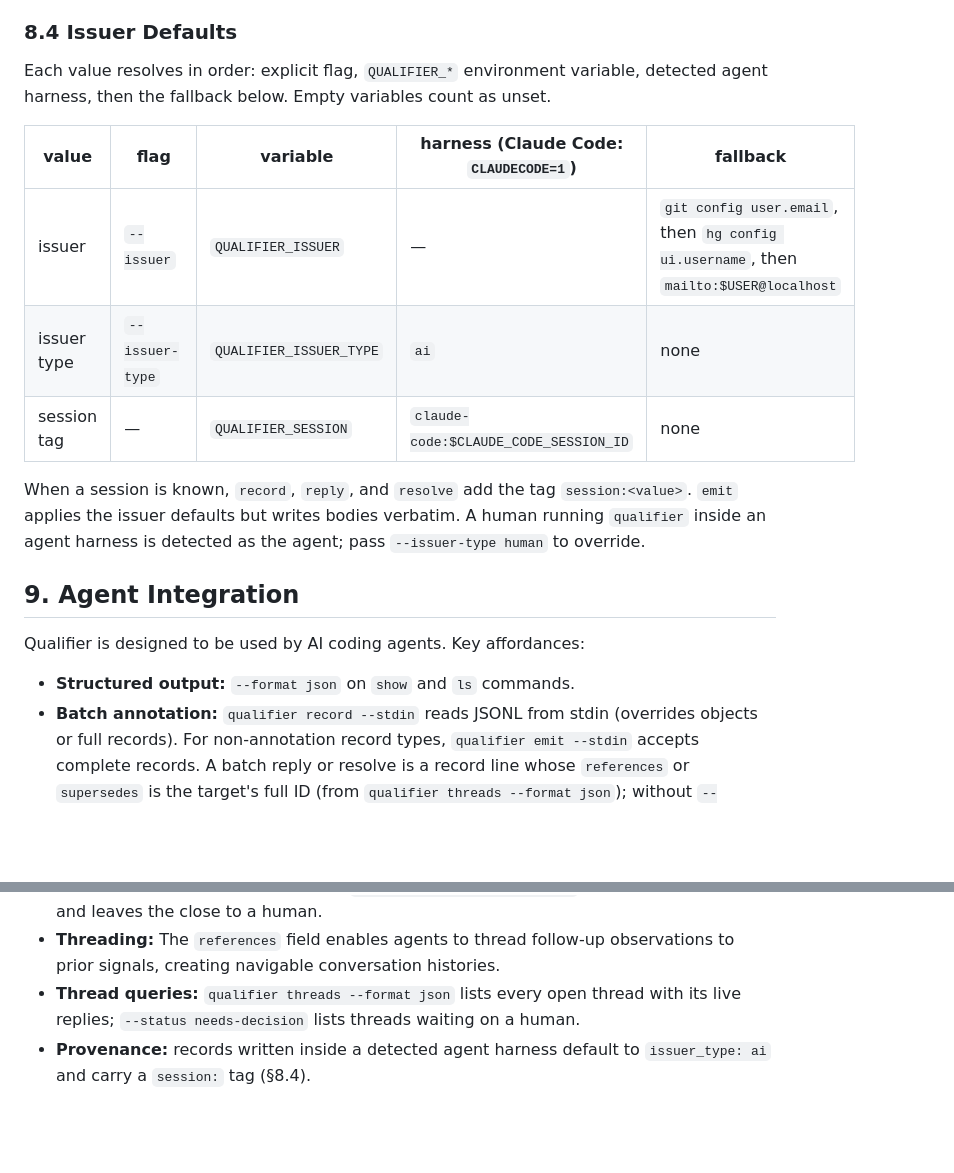
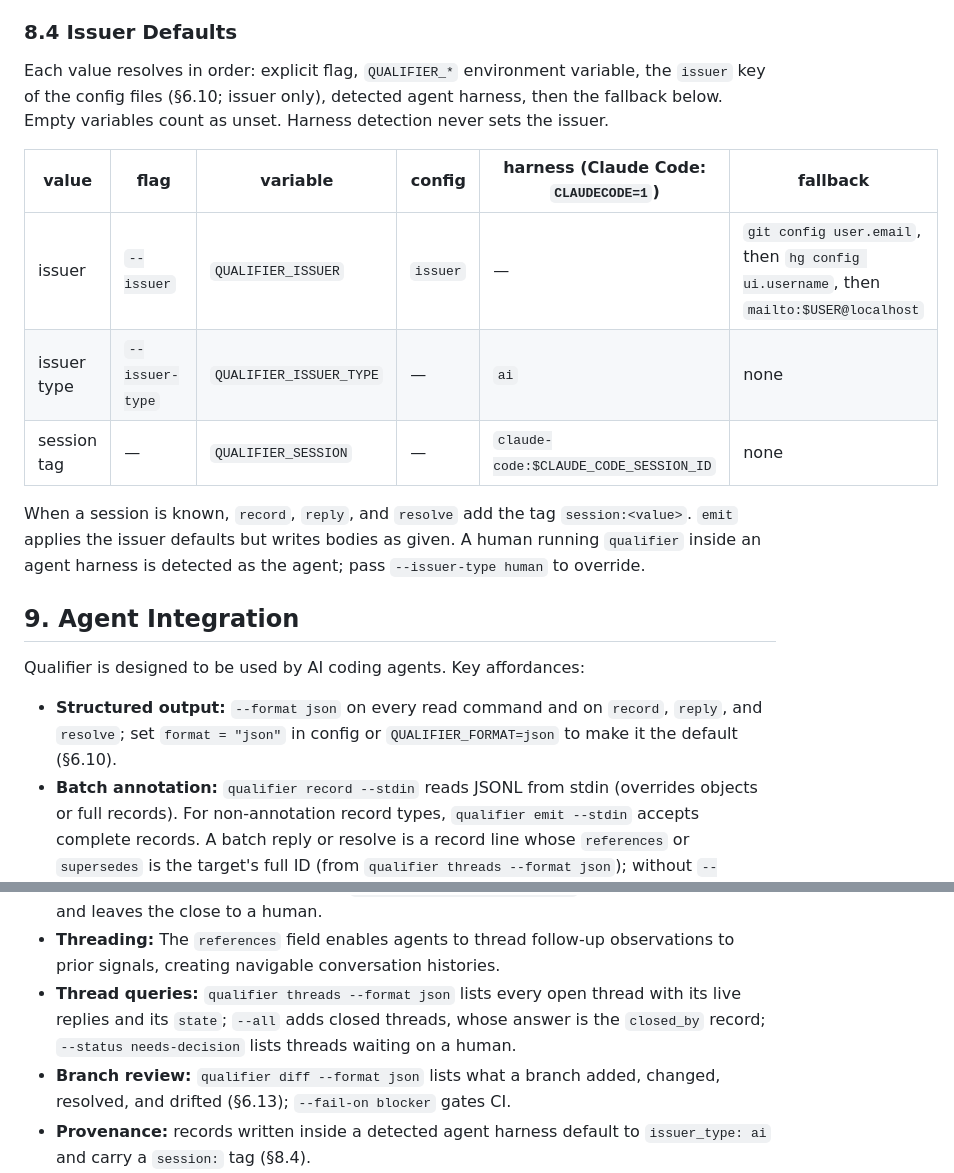
Before and after one commit to empathic/qualifier, a Markdown page: SPEC.md, 2 parts joined by grey strips. Rendered like a GitHub page; blank space fills up the shorter version.

Commit message:
docs(spec): add the config issuer to §8.4 and the JSON, thread-state and diff affordances to §9

```diff
--- a/SPEC.md
+++ b/SPEC.md
@@ -1784,25 +1784,28 @@ Delegates to the underlying VCS blame/annotate command:
 ### 8.4 Issuer Defaults
 
 Each value resolves in order: explicit flag, `QUALIFIER_*` environment
-variable, detected agent harness, then the fallback below. Empty variables
-count as unset.
-
-| value | flag | variable | harness (Claude Code: `CLAUDECODE=1`) | fallback |
-|---|---|---|---|---|
-| issuer | `--issuer` | `QUALIFIER_ISSUER` | — | `git config user.email`, then `hg config ui.username`, then `mailto:$USER@localhost` |
-| issuer type | `--issuer-type` | `QUALIFIER_ISSUER_TYPE` | `ai` | none |
-| session tag | — | `QUALIFIER_SESSION` | `claude-code:$CLAUDE_CODE_SESSION_ID` | none |
+variable, the `issuer` key of the config files (§6.10; issuer only),
+detected agent harness, then the fallback below. Empty variables count as
+unset. Harness detection never sets the issuer.
+
+| value | flag | variable | config | harness (Claude Code: `CLAUDECODE=1`) | fallback |
+|---|---|---|---|---|---|
+| issuer | `--issuer` | `QUALIFIER_ISSUER` | `issuer` | — | `git config user.email`, then `hg config ui.username`, then `mailto:$USER@localhost` |
+| issuer type | `--issuer-type` | `QUALIFIER_ISSUER_TYPE` | — | `ai` | none |
+| session tag | — | `QUALIFIER_SESSION` | — | `claude-code:$CLAUDE_CODE_SESSION_ID` | none |
 
 When a session is known, `record`, `reply`, and `resolve` add the tag
 `session:<value>`. `emit` applies the issuer defaults but writes bodies
-verbatim. A human running `qualifier` inside an agent harness is detected
+as given. A human running `qualifier` inside an agent harness is detected
 as the agent; pass `--issuer-type human` to override.
 
 ## 9. Agent Integration
 
 Qualifier is designed to be used by AI coding agents. Key affordances:
 
-- **Structured output:** `--format json` on `show` and `ls` commands.
+- **Structured output:** `--format json` on every read command and on
+  `record`, `reply`, and `resolve`; set `format = "json"` in config or
+  `QUALIFIER_FORMAT=json` to make it the default (§6.10).
 - **Batch annotation:** `qualifier record --stdin` reads JSONL from stdin
   (overrides objects or full records). For non-annotation record types,
   `qualifier emit --stdin` accepts complete records. A batch reply or
@@ -1823,8 +1826,12 @@ Qualifier is designed to be used by AI coding agents. Key affordances:
 - **Threading:** The `references` field enables agents to thread follow-up
   observations to prior signals, creating navigable conversation histories.
 - **Thread queries:** `qualifier threads --format json` lists every open
-  thread with its live replies; `--status needs-decision` lists threads
-  waiting on a human.
+  thread with its live replies and its `state`; `--all` adds closed threads,
+  whose answer is the `closed_by` record; `--status needs-decision` lists
+  threads waiting on a human.
+- **Branch review:** `qualifier diff --format json` lists what a branch
+  added, changed, resolved, and drifted (§6.13); `--fail-on blocker`
+  gates CI.
 - **Provenance:** records written inside a detected agent harness default to
   `issuer_type: ai` and carry a `session:` tag (§8.4).
 - **Conventions:** `qualifier agents conventions` defines the `status:`,
```
